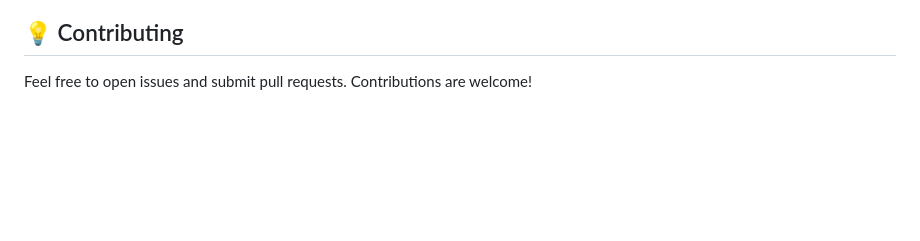
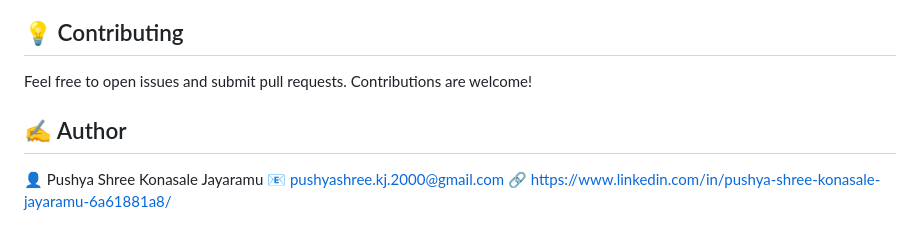
Before and after one commit to Pushyashree/Block_Sections, a Markdown page: README.md, the part around the change. Drawn GitHub-style; blank space fills up the shorter version.

```diff
--- a/README.md
+++ b/README.md
@@ -72,3 +72,8 @@ Click "Undo Last Section" to remove the last defined block.
 
 ## 💡 Contributing
 Feel free to open issues and submit pull requests. Contributions are welcome!
+
+## ✍️ Author
+👤 Pushya Shree Konasale Jayaramu
+📧 pushyashree.kj.2000@gmail.com
+🔗 https://www.linkedin.com/in/pushya-shree-konasale-jayaramu-6a61881a8/
```
